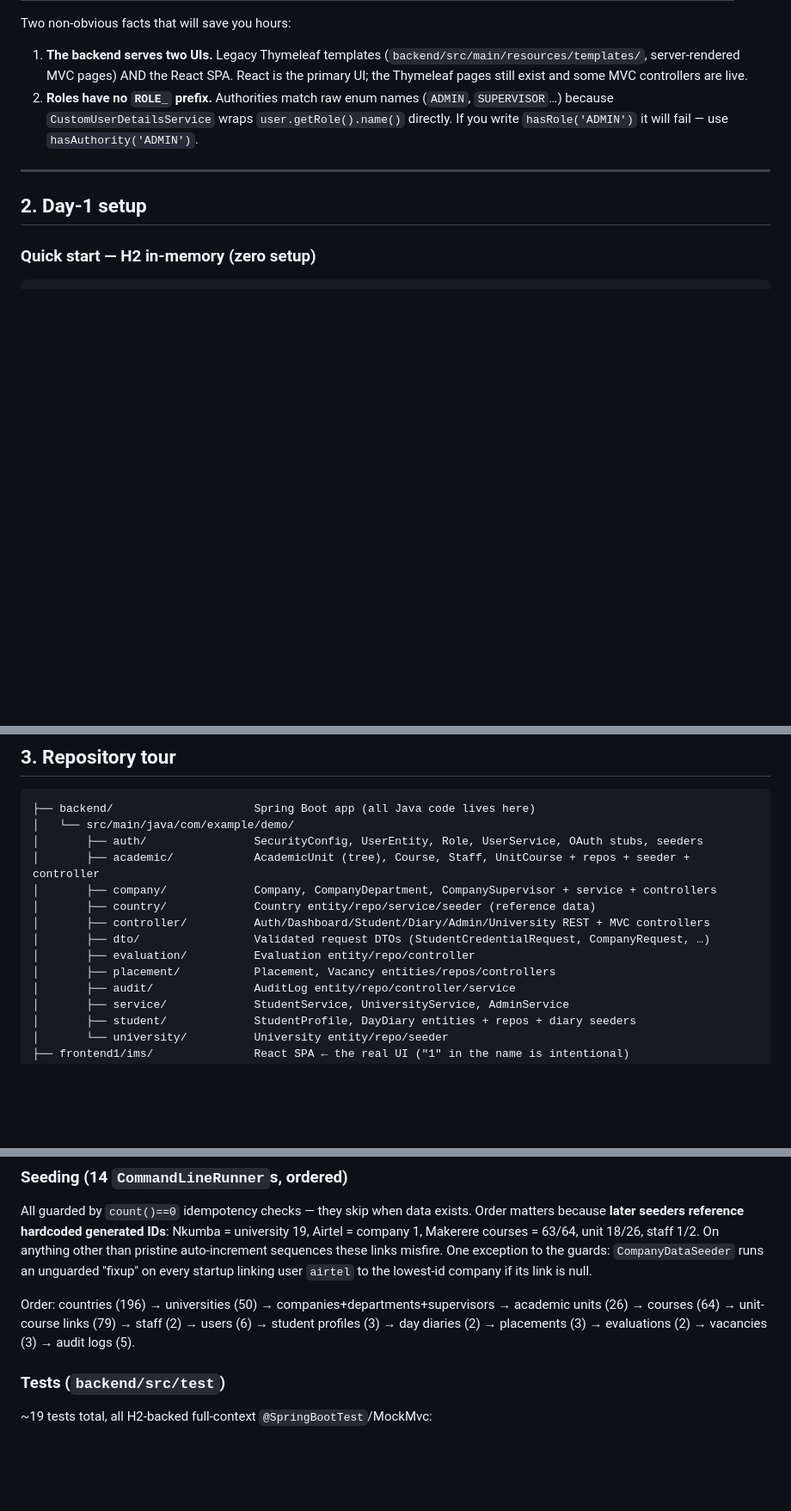
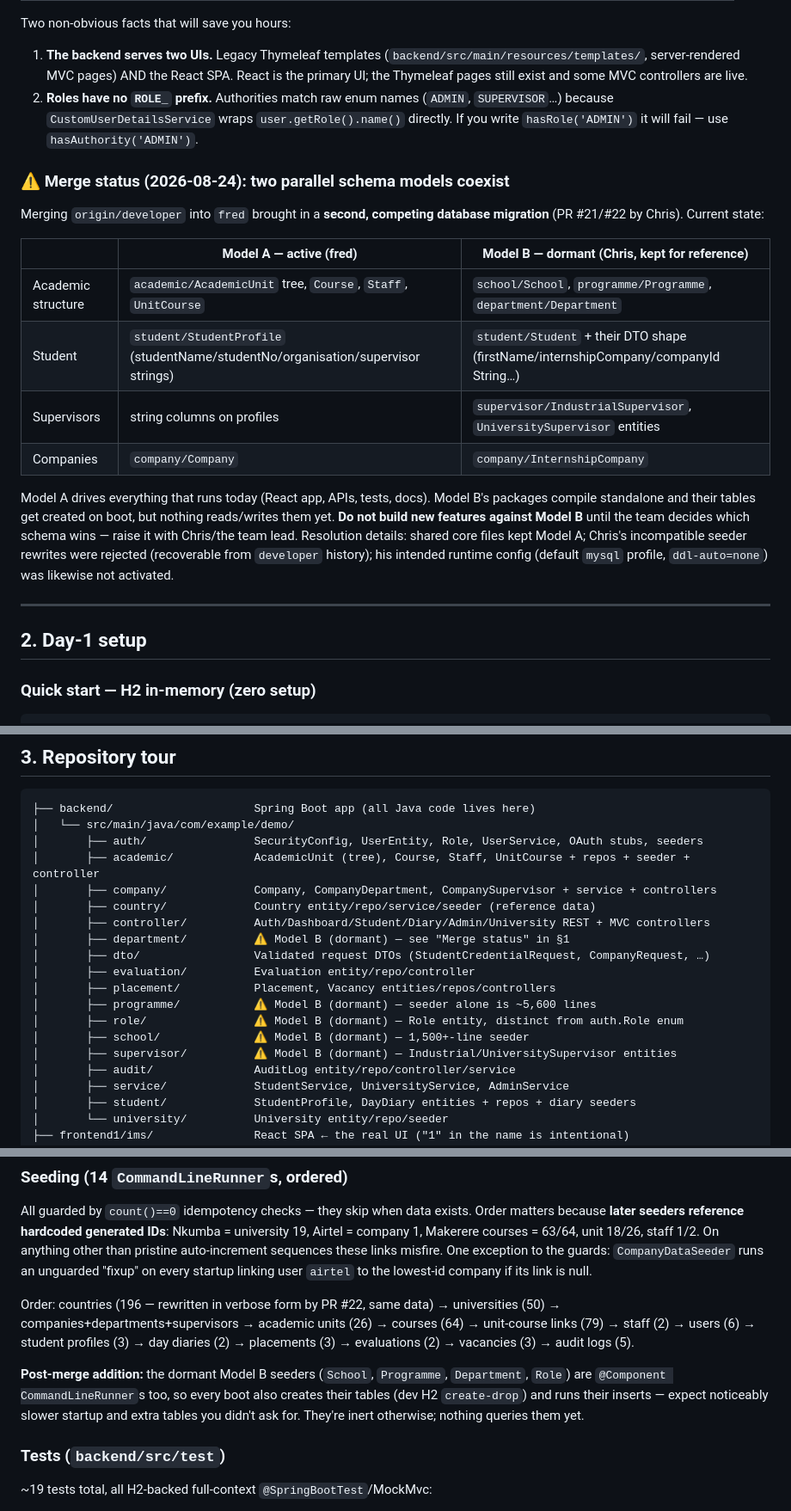
Before and after one commit to ahurirachristian/internshipManagementSystem, a Markdown page: ONBOARDING.md, 3 parts joined by grey strips. Shown at 86% size. Rendered like a GitHub page; blank space fills up the shorter version.

```diff
--- a/ONBOARDING.md
+++ b/ONBOARDING.md
@@ -36,6 +36,19 @@ Two non-obvious facts that will save you hours:
 
 1. **The backend serves two UIs.** Legacy Thymeleaf templates (`backend/src/main/resources/templates/`, server-rendered MVC pages) AND the React SPA. React is the primary UI; the Thymeleaf pages still exist and some MVC controllers are live.
 2. **Roles have no `ROLE_` prefix.** Authorities match raw enum names (`ADMIN`, `SUPERVISOR`…) because `CustomUserDetailsService` wraps `user.getRole().name()` directly. If you write `hasRole('ADMIN')` it will fail — use `hasAuthority('ADMIN')`.
+
+### ⚠️ Merge status (2026-08-24): two parallel schema models coexist
+
+Merging `origin/developer` into `fred` brought in a **second, competing database migration** (PR #21/#22 by Chris). Current state:
+
+| | Model A — **active** (fred) | Model B — **dormant** (Chris, kept for reference) |
+|---|---|---|
+| Academic structure | `academic/AcademicUnit` tree, `Course`, `Staff`, `UnitCourse` | `school/School`, `programme/Programme`, `department/Department` |
+| Student | `student/StudentProfile` (studentName/studentNo/organisation/supervisor strings) | `student/Student` + their DTO shape (firstName/internshipCompany/companyId String…) |
+| Supervisors | string columns on profiles | `supervisor/IndustrialSupervisor`, `UniversitySupervisor` entities |
+| Companies | `company/Company` | `company/InternshipCompany` |
+
+Model A drives everything that runs today (React app, APIs, tests, docs). Model B's packages compile standalone and their tables get created on boot, but nothing reads/writes them yet. **Do not build new features against Model B** until the team decides which schema wins — raise it with Chris/the team lead. Resolution details: shared core files kept Model A; Chris's incompatible seeder rewrites were rejected (recoverable from `developer` history); his intended runtime config (default `mysql` profile, `ddl-auto=none`) was likewise not activated.
 
 ---
 
@@ -100,9 +113,14 @@ Then open `http://localhost:3000/login`.
 │       ├── company/             Company, CompanyDepartment, CompanySupervisor + service + controllers
 │       ├── country/             Country entity/repo/service/seeder (reference data)
 │       ├── controller/          Auth/Dashboard/Student/Diary/Admin/University REST + MVC controllers
+│       ├── department/          ⚠️ Model B (dormant) — see "Merge status" in §1
 │       ├── dto/                 Validated request DTOs (StudentCredentialRequest, CompanyRequest, …)
 │       ├── evaluation/          Evaluation entity/repo/controller
 │       ├── placement/           Placement, Vacancy entities/repos/controllers
+│       ├── programme/           ⚠️ Model B (dormant) — seeder alone is ~5,600 lines
+│       ├── role/                ⚠️ Model B (dormant) — Role entity, distinct from auth.Role enum
+│       ├── school/              ⚠️ Model B (dormant) — 1,500+-line seeder
+│       ├── supervisor/          ⚠️ Model B (dormant) — Industrial/UniversitySupervisor entities
 │       ├── audit/               AuditLog entity/repo/controller/service
 │       ├── service/             StudentService, UniversityService, AdminService
 │       ├── student/             StudentProfile, DayDiary entities + repos + diary seeders
@@ -331,7 +349,9 @@ Global error handling: `controller/GlobalExceptionHandler.java` maps validation
 
 All guarded by `count()==0` idempotency checks — they skip when data exists. Order matters because **later seeders reference hardcoded generated IDs**: Nkumba = university 19, Airtel = company 1, Makerere courses = 63/64, unit 18/26, staff 1/2. On anything other than pristine auto-increment sequences these links misfire. One exception to the guards: `CompanyDataSeeder` runs an unguarded "fixup" on every startup linking user `airtel` to the lowest-id company if its link is null.
 
-Order: countries (196) → universities (50) → companies+departments+supervisors → academic units (26) → courses (64) → unit-course links (79) → staff (2) → users (6) → student profiles (3) → day diaries (2) → placements (3) → evaluations (2) → vacancies (3) → audit logs (5).
+Order: countries (196 — rewritten in verbose form by PR #22, same data) → universities (50) → companies+departments+supervisors → academic units (26) → courses (64) → unit-course links (79) → staff (2) → users (6) → student profiles (3) → day diaries (2) → placements (3) → evaluations (2) → vacancies (3) → audit logs (5).
+
+**Post-merge addition:** the dormant Model B seeders (`School`, `Programme`, `Department`, `Role`) are `@Component CommandLineRunner`s too, so every boot also creates their tables (dev H2 `create-drop`) and runs their inserts — expect noticeably slower startup and extra tables you didn't ask for. They're inert otherwise; nothing queries them yet.
 
 ### Tests (`backend/src/test`)
 
```
Also changed, not shown: other parts of ONBOARDING.md (+2 -0 lines), README.md (+4 -4 lines).
